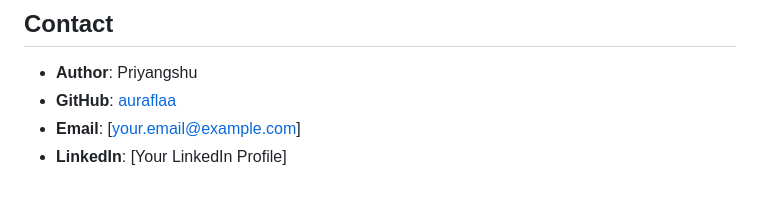
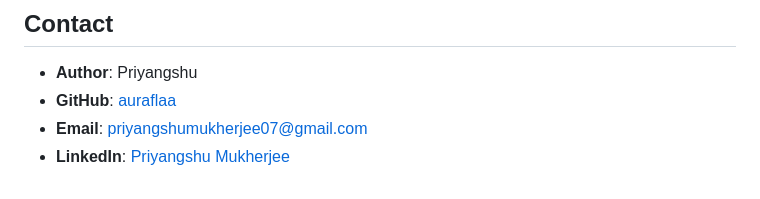
Before and after one commit to auraflaa/Inventory_Management_DB-Project, a Markdown page: README.md, the part around the change. Drawn GitHub-style.

```diff
--- a/README.md
+++ b/README.md
@@ -135,5 +135,5 @@ This project is open-source and available under the [MIT License](LICENSE).
 
 - **Author**: Priyangshu
 - **GitHub**: [auraflaa](https://github.com/auraflaa)
-- **Email**: [your.email@example.com]
-- **LinkedIn**: [Your LinkedIn Profile]
+- **Email**: priyangshumukherjee07@gmail.com
+- **LinkedIn**: [Priyangshu Mukherjee](https://www.linkedin.com/in/priyangshu-mukherjee/)
```
